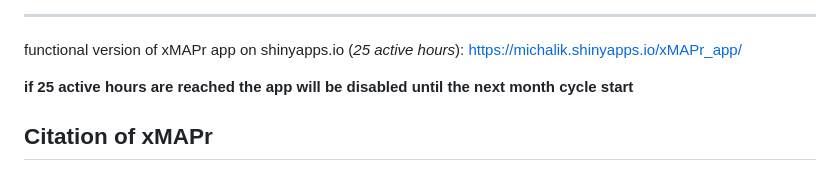
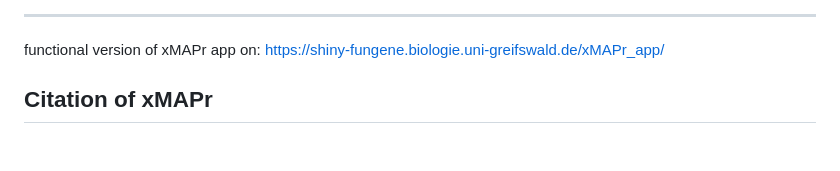
Before and after one commit to stemicha/xMAPr_app, a Markdown page: README.md, the part around the change. GitHub-like rendering; blank space fills up the shorter version.

Commit message:
Update README.md
add https://shiny-fungene.biologie.uni-greifswald.de/xMAPr_app/

```diff
--- a/README.md
+++ b/README.md
@@ -5,11 +5,10 @@ xMAPr app - high-dynamic range xMAP® data analysis pipeline
 
 <hr>
 
-functional version of xMAPr app on shinyapps.io (*25 active hours*):
-<https://michalik.shinyapps.io/xMAPr_app/>
+functional version of xMAPr app on:
+<https://shiny-fungene.biologie.uni-greifswald.de/xMAPr_app/>
 
-**if 25 active hours are reached the app will be disabled until the next
-month cycle start**
+
 
 ## Citation of xMAPr
 
```
